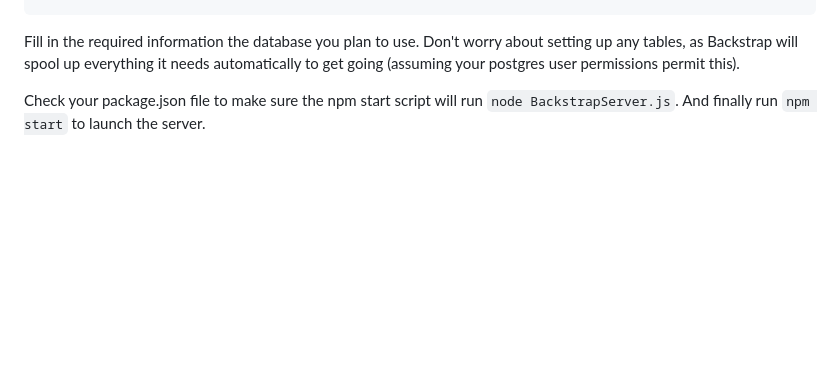
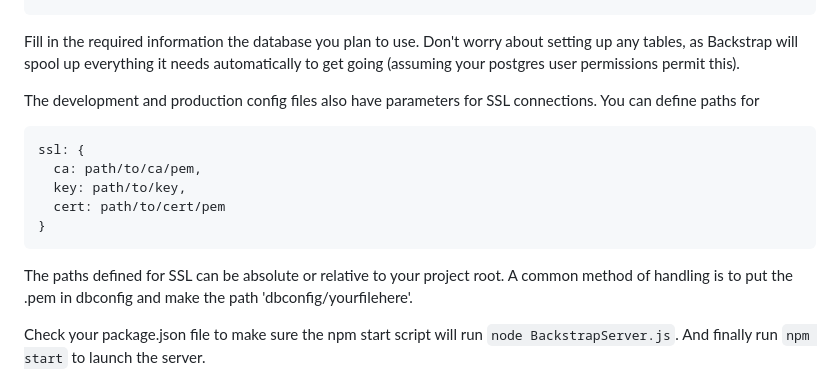
Before and after one commit to Lookfar-Backstrap/backstrap, a Markdown page: README.md, the part around the change. Drawn GitHub-style; blank space fills up the shorter version.

Commit message:
- update readme with SSL config directions

````diff
--- a/README.md
+++ b/README.md
@@ -266,6 +266,16 @@ module.exports = {
 };
 ```
 Fill in the required information the database you plan to use.  Don't worry about setting up any tables, as Backstrap will spool up everything it needs automatically to get going (assuming your postgres user permissions permit this).
+
+The development and production config files also have parameters for SSL connections.  You can define paths for
+```
+ssl: {
+  ca: path/to/ca/pem,
+  key: path/to/key,
+  cert: path/to/cert/pem
+}
+```
+The paths defined for SSL can be absolute or relative to your project root.  A common method of handling is to put the .pem in dbconfig and make the path 'dbconfig/yourfilehere'.
 
 Check your package.json file to make sure the npm start script will run `node BackstrapServer.js`.  And finally run `npm start` to launch the server.
 
````
